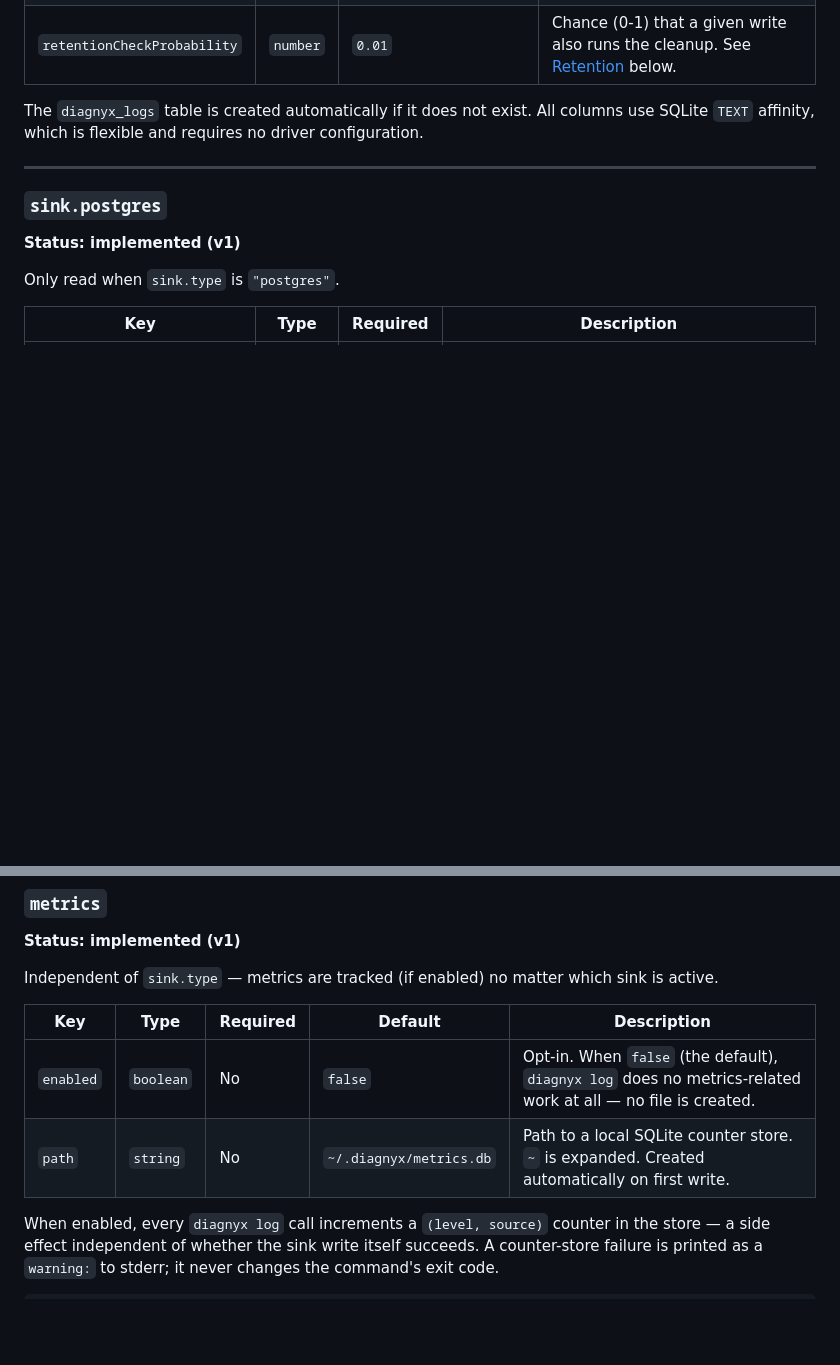
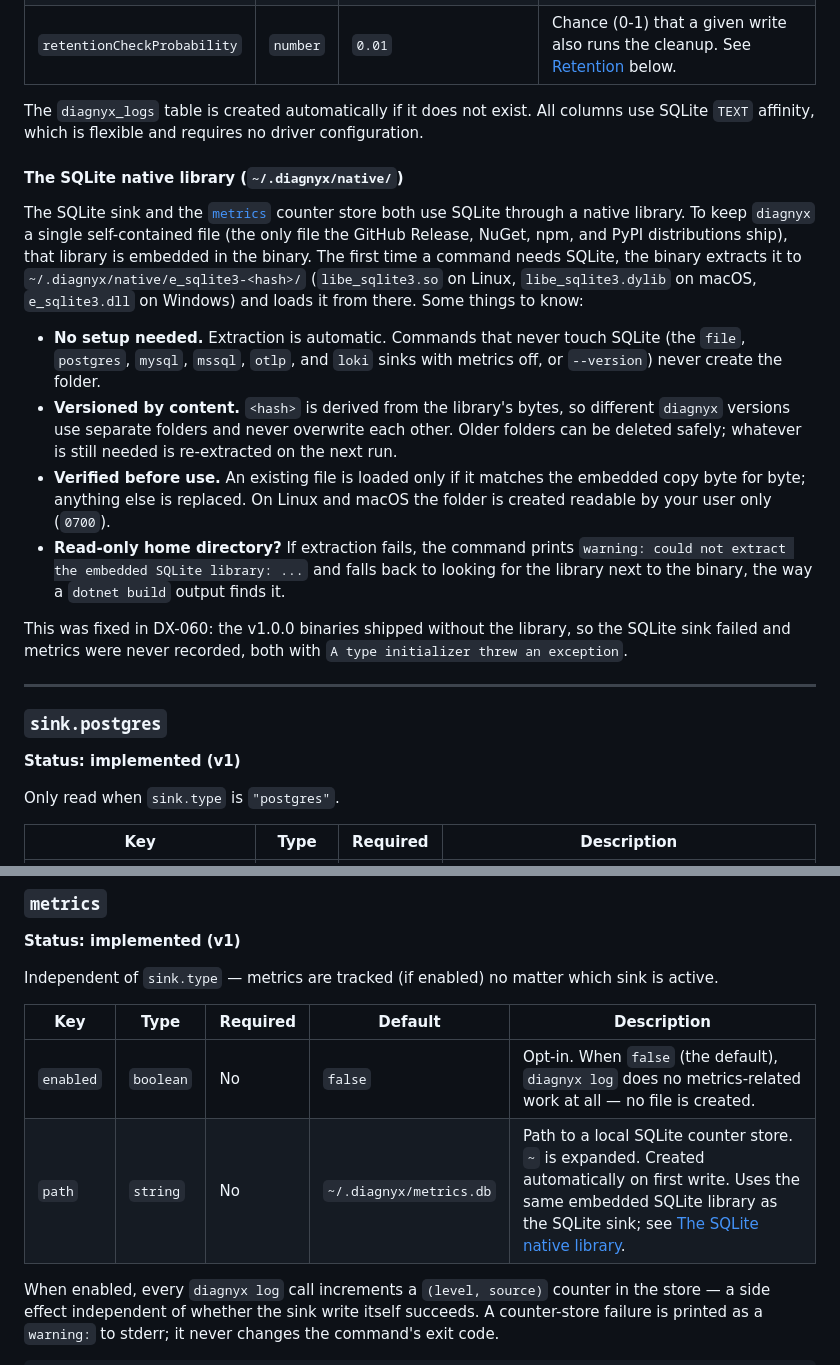
Before and after one commit to nachiketg/diagnyx, a Markdown page: docs/CONFIG.md, 2 parts joined by grey strips. Drawn GitHub-style; blank space fills up the shorter version.

Commit message:
docs: explain the embedded SQLite native library
Document ~/.diagnyx/native/ in CONFIG.md (when it is created, content
versioning, verification and the read-only home fallback) and the new
per-platform release check in RELEASING.md.

```diff
--- a/docs/CONFIG.md
+++ b/docs/CONFIG.md
@@ -183,6 +183,17 @@ Only read when `sink.type` is `"sqlite"`.
 
 The `diagnyx_logs` table is created automatically if it does not exist. All columns use SQLite `TEXT` affinity, which is flexible and requires no driver configuration.
 
+#### The SQLite native library (`~/.diagnyx/native/`)
+
+The SQLite sink and the [`metrics`](#metrics) counter store both use SQLite through a native library. To keep `diagnyx` a single self-contained file (the only file the GitHub Release, NuGet, npm, and PyPI distributions ship), that library is embedded in the binary. The first time a command needs SQLite, the binary extracts it to `~/.diagnyx/native/e_sqlite3-<hash>/` (`libe_sqlite3.so` on Linux, `libe_sqlite3.dylib` on macOS, `e_sqlite3.dll` on Windows) and loads it from there. Some things to know:
+
+- **No setup needed.** Extraction is automatic. Commands that never touch SQLite (the `file`, `postgres`, `mysql`, `mssql`, `otlp`, and `loki` sinks with metrics off, or `--version`) never create the folder.
+- **Versioned by content.** `<hash>` is derived from the library's bytes, so different `diagnyx` versions use separate folders and never overwrite each other. Older folders can be deleted safely; whatever is still needed is re-extracted on the next run.
+- **Verified before use.** An existing file is loaded only if it matches the embedded copy byte for byte; anything else is replaced. On Linux and macOS the folder is created readable by your user only (`0700`).
+- **Read-only home directory?** If extraction fails, the command prints `warning: could not extract the embedded SQLite library: ...` and falls back to looking for the library next to the binary, the way a `dotnet build` output finds it.
+
+This was fixed in DX-060: the v1.0.0 binaries shipped without the library, so the SQLite sink failed and metrics were never recorded, both with `A type initializer threw an exception`.
+
 ---
 
 ### `sink.postgres`
@@ -320,7 +331,7 @@ Independent of `sink.type` — metrics are tracked (if enabled) no matter which
 | Key | Type | Required | Default | Description |
 |-----|------|----------|---------|-------------|
 | `enabled` | `boolean` | No | `false` | Opt-in. When `false` (the default), `diagnyx log` does no metrics-related work at all — no file is created. |
-| `path` | `string` | No | `~/.diagnyx/metrics.db` | Path to a local SQLite counter store. `~` is expanded. Created automatically on first write. |
+| `path` | `string` | No | `~/.diagnyx/metrics.db` | Path to a local SQLite counter store. `~` is expanded. Created automatically on first write. Uses the same embedded SQLite library as the SQLite sink; see [The SQLite native library](#the-sqlite-native-library-diagnyxnative). |
 
 When enabled, every `diagnyx log` call increments a `(level, source)` counter in the store — a side effect independent of whether the sink write itself succeeds. A counter-store failure is printed as a `warning:` to stderr; it never changes the command's exit code.
 
```
Also changed, not shown: docs/RELEASING.md (+1 -0 lines).
